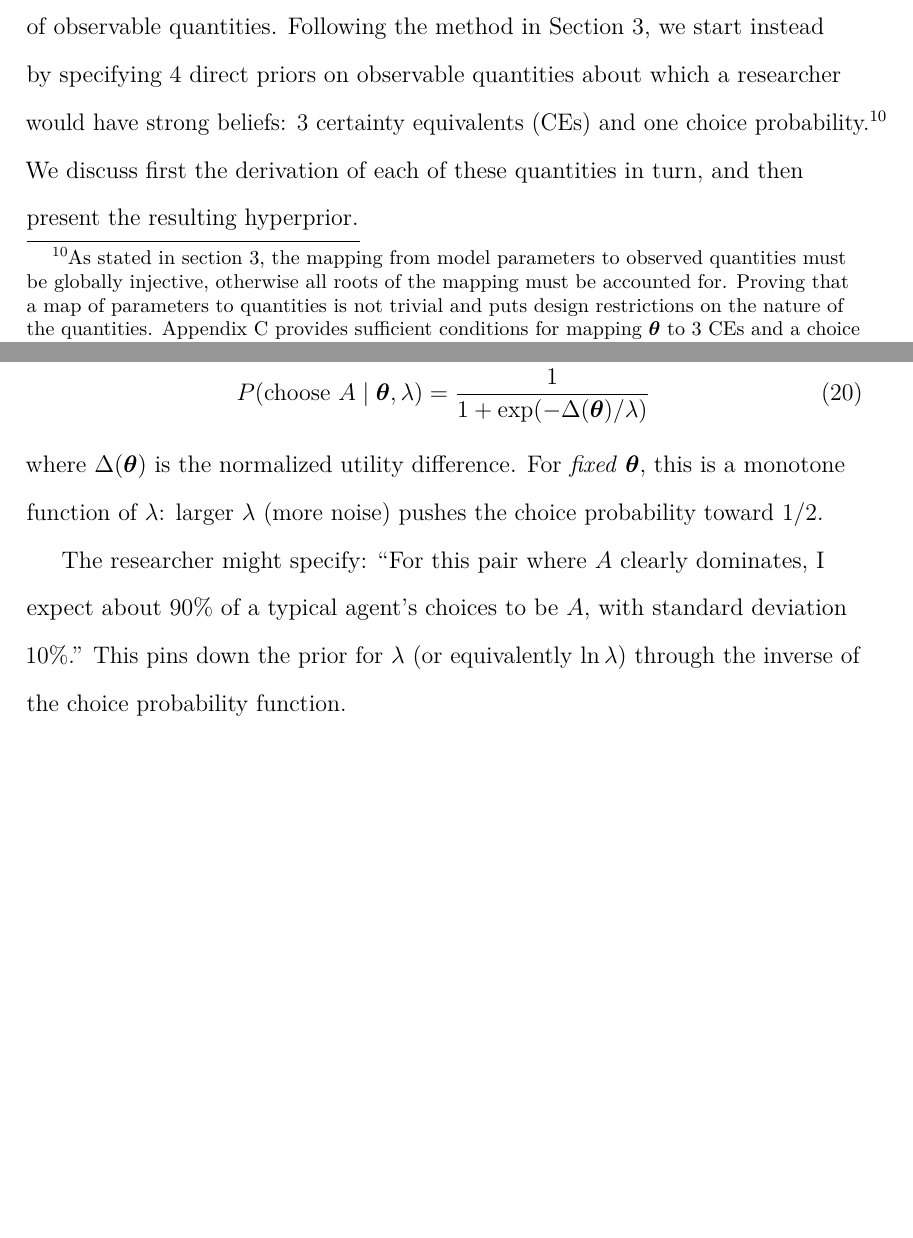
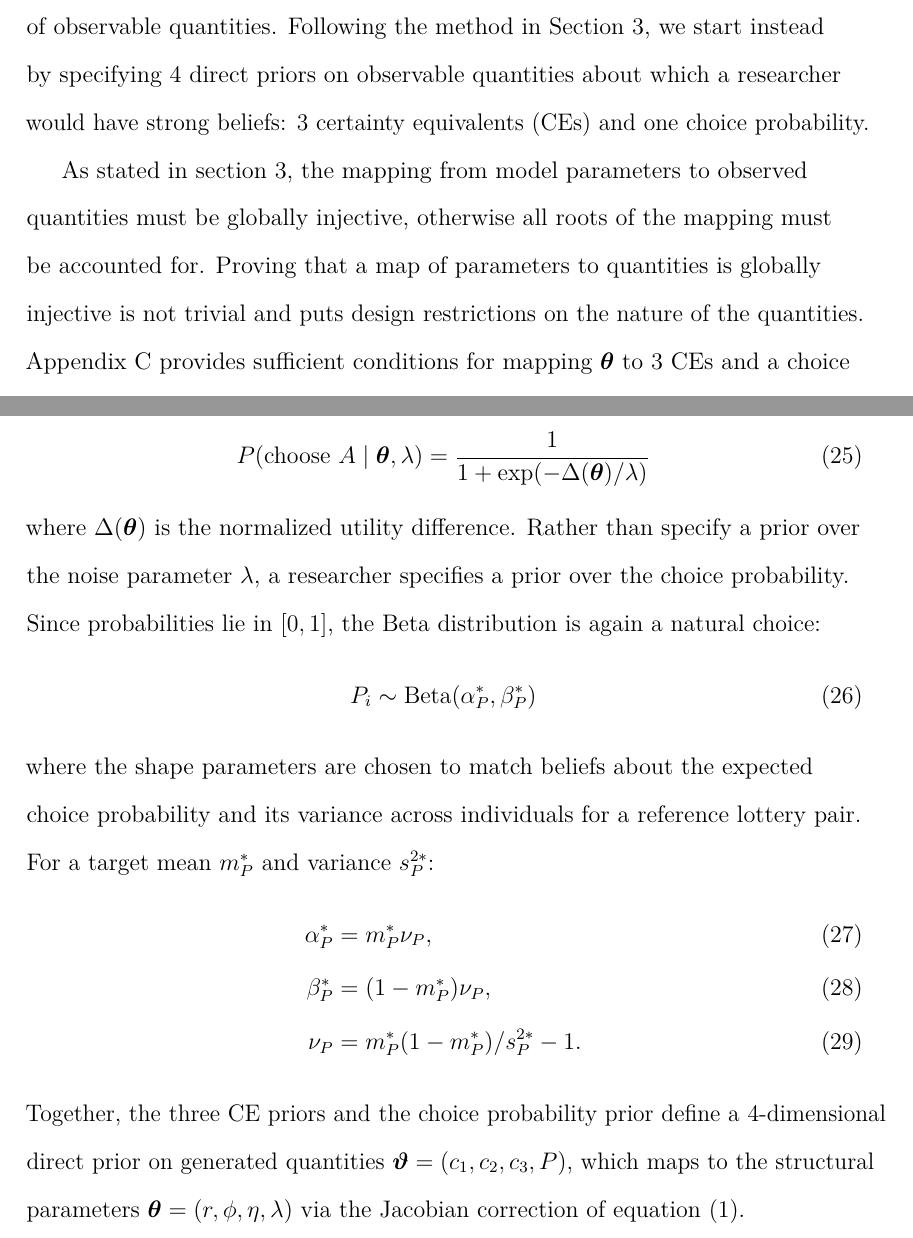
Before and after one commit to bamonroe/bhm_prior_selection, a LaTeX paper (doc/main.tex): two parts of pages 19 and 22 of 69 before the commit and two parts of pages 19 and 22 of 70 after it, joined at a grey line, cut so that both start at the same text, the shorter picture padded with empty space. Compiled offline with pdfLaTeX; a LaTeX package or settings file that is missing is left out.

Commit message:
doc: move things out of footnotes

```diff
--- a/doc/main.tex
+++ b/doc/main.tex
@@ -693,15 +693,11 @@ to set the 16 hyperprior parameters, each with consequences on prior predictive
 distribution of observable quantities. Following the method in Section
 \ref{sec:gq_space}, we start instead by specifying 4 direct priors on
 observable quantities about which a researcher would have strong beliefs: 3
-certainty equivalents (CEs) and one choice probability.\footnote{
-  As stated in section \ref{sec:gq_space}, the mapping from model parameters to
-  observed quantities must be globally injective, otherwise all roots of the
-  mapping must be accounted for. Proving that a map of parameters to quantities
-  is not trivial and puts design restrictions on the nature of the quantities.
-  Appendix~\ref{app:global_injectivity} provides sufficient conditions for
-  mapping $\bth$ to 3 CEs and a choice probability, and provides guidance for
-  design decisions.
-} We discuss first the derivation of each of these quantities in turn, and then
-present the resulting hyperprior.
+certainty equivalents (CEs) and one choice probability.
 
-\subsection{Certainty Equivalent Quantities}
+As stated in section \ref{sec:gq_space}, the mapping from model parameters to
+observed quantities must be globally injective, otherwise all roots of the
+mapping must be accounted for. Proving that a map of parameters to quantities
+is globally injective is not trivial and puts design restrictions on the nature
+of the quantities. Appendix~\ref{app:global_injectivity} provides sufficient
+conditions for mapping $\bth$ to 3 CEs and a choice probability, provides
@@ -784,16 +784,29 @@ Consider a lottery pair $(A, B)$ where lottery $A$ is clearly superior for a
-risk-neutral agent. The probability that an individual chooses $A$ is:
+The probability that an individual chooses $A$ from a lottery pair $(A, B)$ is:
 \begin{equation}
   P(\text{choose } A \mid \bth, \lambda) =
   \frac{1}{1 + \exp\!\left(-\Delta(\bth) / \lambda\right)}
 \end{equation}
-where $\Delta(\bth)$ is the normalized utility difference. For
-\textit{fixed} $\bth$, this is a monotone function of $\lambda$:
-larger $\lambda$ (more noise) pushes the choice probability toward $1/2$.
-
-The researcher might specify: ``For this pair where $A$ clearly dominates, I
-expect about 90\% of a typical agent's choices to be $A$, with standard
-deviation 10\%.'' This pins down the prior for $\lambda$ (or equivalently
-$\ln \lambda$) through the inverse of the choice probability function.
+where $\Delta(\bth)$ is the normalized utility difference. Rather than specify
+a prior over the noise parameter $\lambda$, a researcher specifies a prior over
+the choice probability. Since probabilities lie in $[0, 1]$, the
+Beta distribution is again a natural choice:
+\begin{equation}
+  \label{eq:choice_prob_prior}
+  P_i \sim \text{Beta}(\alpha_P^*, \beta_P^*)
+\end{equation}
+where the shape parameters are chosen to match beliefs about the expected
+choice probability and its variance across individuals for a reference lottery
+pair. For a target mean $m_P^*$ and variance $s_P^{2*}$:
+\begin{align}
+  \alpha_P^* &= m_P^* \nu_P, \\
+  \beta_P^* &= (1 - m_P^*) \nu_P, \\
+  \nu_P &= m_P^*(1 - m_P^*)/s_P^{2*} - 1.
+\end{align}
+Together, the three CE priors and the choice probability prior define a
+4-dimensional direct prior on generated quantities
+$\bv = (c_1, c_2, c_3, P)$, which maps to the structural parameters
+$\bth = (r, \phi, \eta, \lambda)$ via the Jacobian correction
+of equation~(\ref{eq:jacobian_prior}).
 
 
 \subsection{Global Injectivity}
```
Also changed, not shown: doc/main.tex (32 more changed lines).
